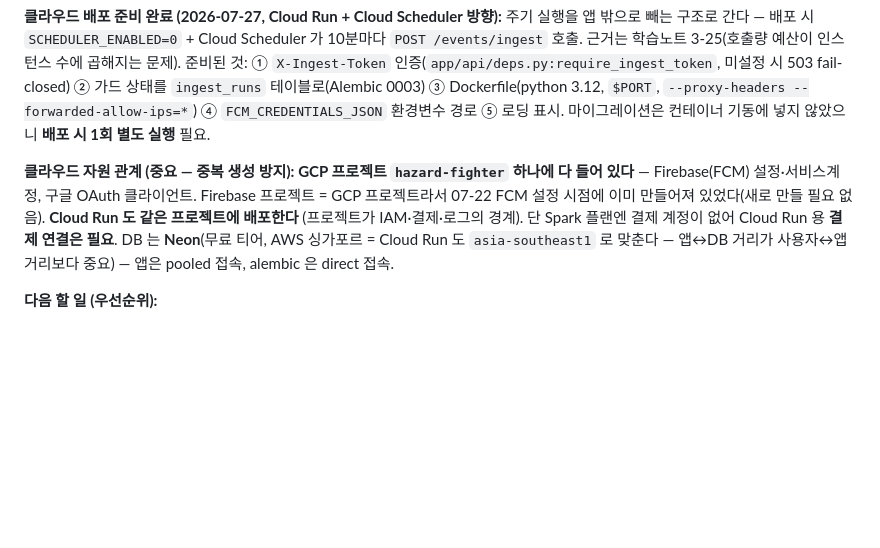
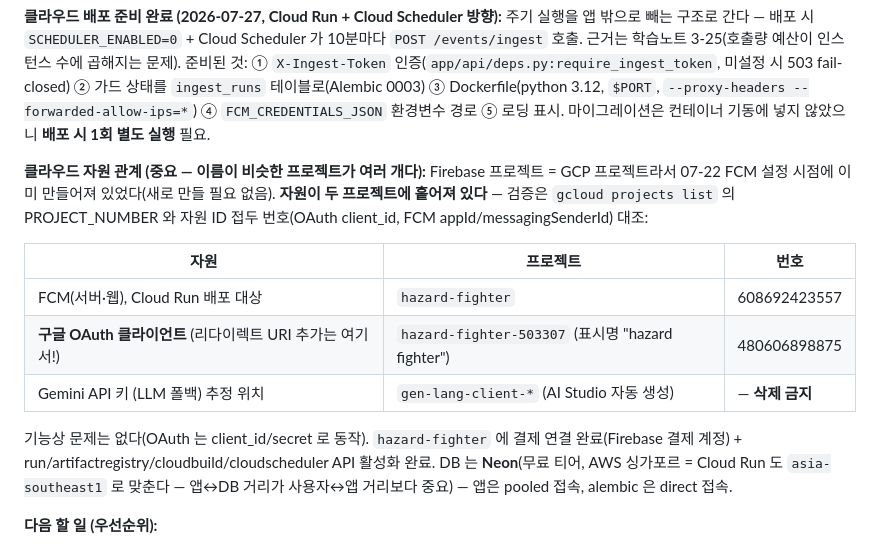
Before and after one commit to hyeonginju/hazard_fighter, a Markdown page: CLAUDE.md, the part around the change. Rendered like a GitHub page; blank space fills up the shorter version.

```diff
--- a/CLAUDE.md
+++ b/CLAUDE.md
@@ -25,7 +25,15 @@ Phase 1 완료 + Phase 2 대부분 완료. **실기기까지 end-to-end 실증
 
 **클라우드 배포 준비 완료 (2026-07-27, Cloud Run + Cloud Scheduler 방향):** 주기 실행을 앱 밖으로 빼는 구조로 간다 — 배포 시 `SCHEDULER_ENABLED=0` + Cloud Scheduler 가 10분마다 `POST /events/ingest` 호출. 근거는 학습노트 3-25(호출량 예산이 인스턴스 수에 곱해지는 문제). 준비된 것: ① `X-Ingest-Token` 인증(`app/api/deps.py:require_ingest_token`, 미설정 시 503 fail-closed) ② 가드 상태를 `ingest_runs` 테이블로(Alembic 0003) ③ Dockerfile(python 3.12, `$PORT`, `--proxy-headers --forwarded-allow-ips=*`) ④ `FCM_CREDENTIALS_JSON` 환경변수 경로 ⑤ 로딩 표시. 마이그레이션은 컨테이너 기동에 넣지 않았으니 **배포 시 1회 별도 실행** 필요.
 
-**클라우드 자원 관계 (중요 — 중복 생성 방지):** **GCP 프로젝트 `hazard-fighter` 하나에 다 들어 있다** — Firebase(FCM) 설정·서비스계정, 구글 OAuth 클라이언트. Firebase 프로젝트 = GCP 프로젝트라서 07-22 FCM 설정 시점에 이미 만들어져 있었다(새로 만들 필요 없음). **Cloud Run 도 같은 프로젝트에 배포한다** (프로젝트가 IAM·결제·로그의 경계). 단 Spark 플랜엔 결제 계정이 없어 Cloud Run 용 **결제 연결은 필요**. DB 는 **Neon**(무료 티어, AWS 싱가포르 = Cloud Run 도 `asia-southeast1` 로 맞춘다 — 앱↔DB 거리가 사용자↔앱 거리보다 중요) — 앱은 pooled 접속, alembic 은 direct 접속.
+**클라우드 자원 관계 (중요 — 이름이 비슷한 프로젝트가 여러 개다):** Firebase 프로젝트 = GCP 프로젝트라서 07-22 FCM 설정 시점에 이미 만들어져 있었다(새로 만들 필요 없음). **자원이 두 프로젝트에 흩어져 있다** — 검증은 `gcloud projects list` 의 PROJECT_NUMBER 와 자원 ID 접두 번호(OAuth client_id, FCM appId/messagingSenderId) 대조:
+
+| 자원 | 프로젝트 | 번호 |
+|---|---|---|
+| FCM(서버·웹), Cloud Run 배포 대상 | `hazard-fighter` | 608692423557 |
+| **구글 OAuth 클라이언트** (리다이렉트 URI 추가는 여기서!) | `hazard-fighter-503307` (표시명 "hazard fighter") | 480606898875 |
+| Gemini API 키 (LLM 폴백) 추정 위치 | `gen-lang-client-*` (AI Studio 자동 생성) | — **삭제 금지** |
+
+기능상 문제는 없다(OAuth 는 client_id/secret 로 동작). `hazard-fighter` 에 결제 연결 완료(Firebase 결제 계정) + run/artifactregistry/cloudbuild/cloudscheduler API 활성화 완료. DB 는 **Neon**(무료 티어, AWS 싱가포르 = Cloud Run 도 `asia-southeast1` 로 맞춘다 — 앱↔DB 거리가 사용자↔앱 거리보다 중요) — 앱은 pooled 접속, alembic 은 direct 접속.
 
 **다음 할 일 (우선순위):**
 1. **클라우드 실배포 진행** — `hazard-fighter` 프로젝트에 결제 연결 + gcloud 설치·인증(형인이 직접) → API 활성화 → Neon 에 마이그레이션 → Cloud Run 배포(`asia-southeast1`, `SCHEDULER_ENABLED=0`) → Cloud Scheduler 등록 → DNS 를 터널에서 Cloud Run 으로 → 콜드/웜 응답시간 측정(`curl -w "%{time_total}"`).
```
Also changed, not shown: docs/dev-learning-notes.md (+13 -1 lines).
